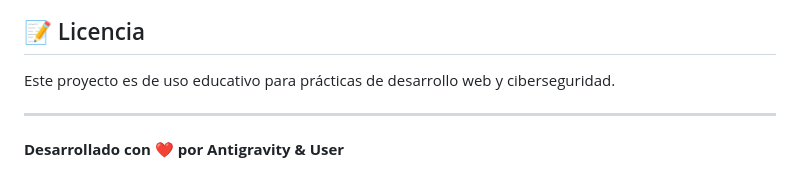
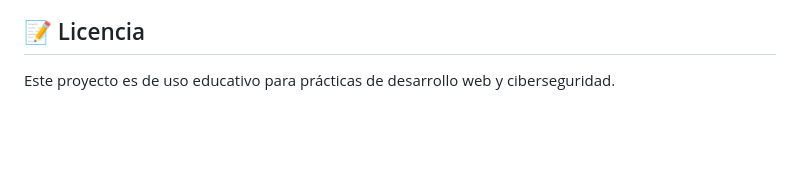
Before and after one commit to luchernan/F2A-Arduino, a Markdown page: F2A/README.md, the part around the change. GitHub-like rendering; blank space fills up the shorter version.

```diff
--- a/F2A/README.md
+++ b/F2A/README.md
@@ -92,6 +92,3 @@ python serial_service.py
 
 ## 📝 Licencia
 Este proyecto es de uso educativo para prácticas de desarrollo web y ciberseguridad.
-
----
-**Desarrollado con ❤️ por Antigravity & User**
```
